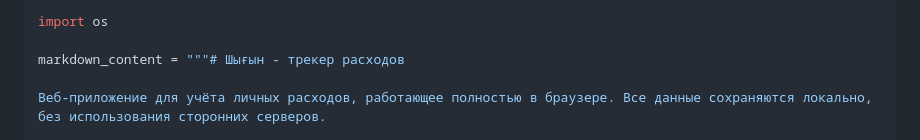
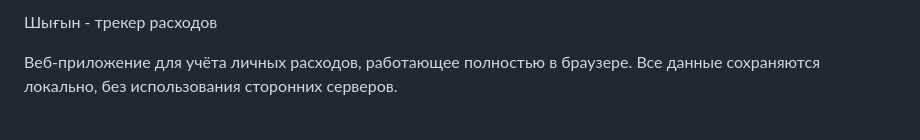
Before and after one commit to Mpekvoup/expense_track_by_bek, a Markdown page: README.md, the part around the change. Rendered like a GitHub page.

````diff
--- a/README.md
+++ b/README.md
@@ -1,7 +1,4 @@
-```python
-import os
-
-markdown_content = """# Шығын - трекер расходов
+Шығын - трекер расходов
 
 Веб-приложение для учёта личных расходов, работающее полностью в браузере. Все данные сохраняются локально, без использования сторонних серверов.
 
````
